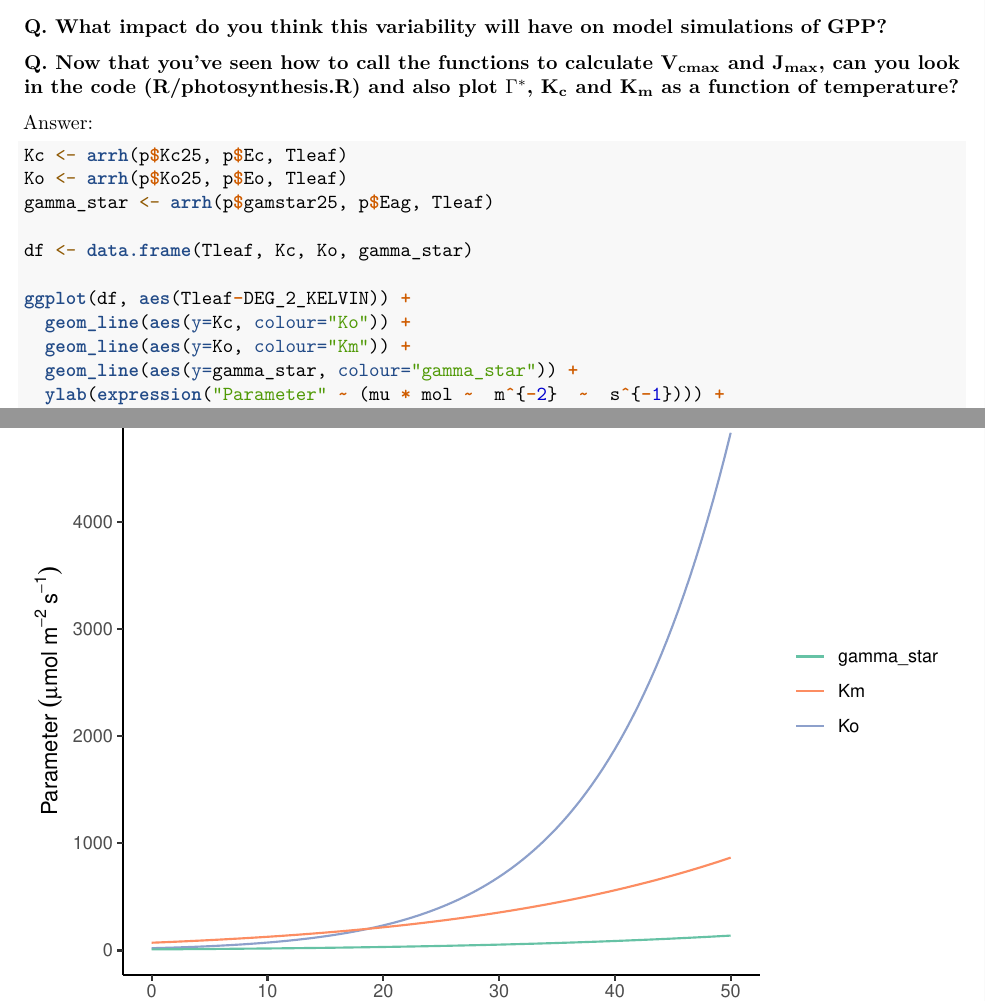
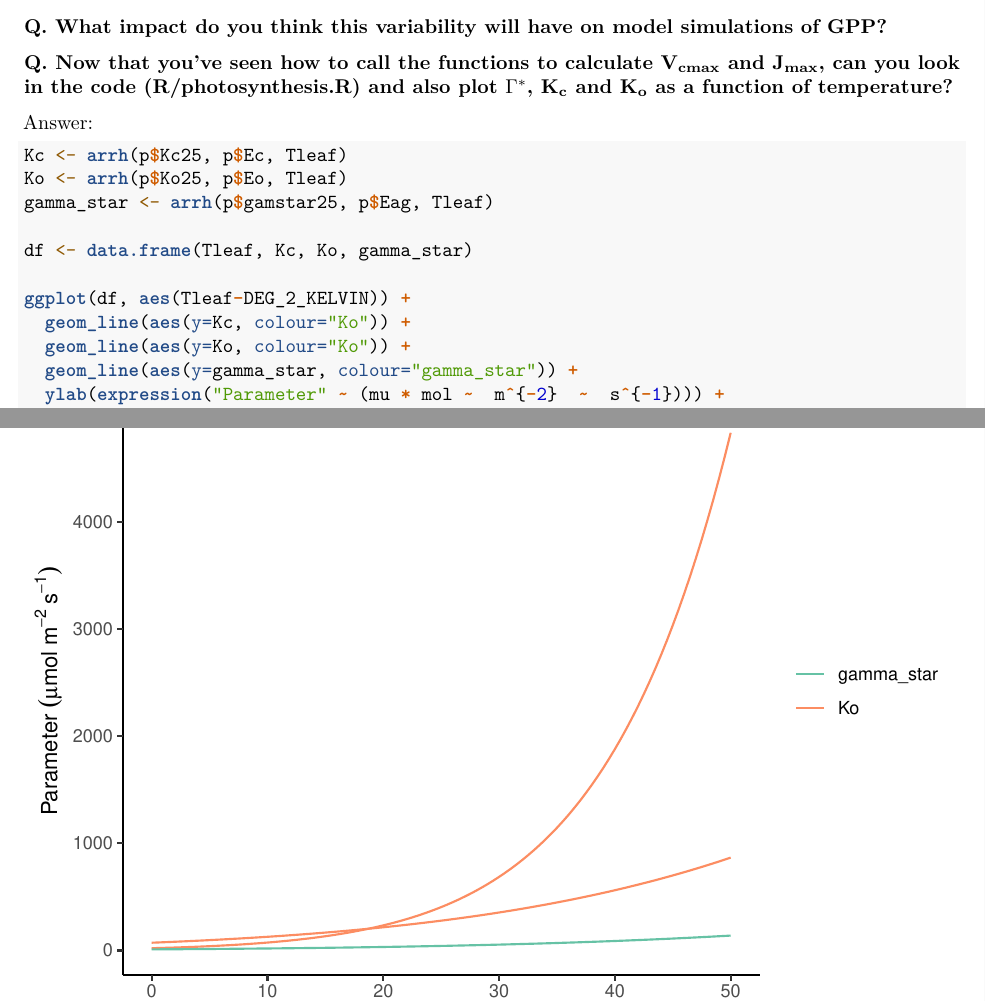
Before and after one commit to mdekauwe/BEES3041_lab_photosynthesis, an R Markdown document (BEES3041_lab.Rmd): two parts of pages 5 and 6 of 18, joined at a grey line, cut so that both start at the same text. Rendered offline with R 4.5, knitr and Pandoc, then LaTeX, with nearby package versions; some code elsewhere in the file could not run offline.

Commit message:
matching changes

````diff
--- a/BEES3041_lab.Rmd
+++ b/BEES3041_lab.Rmd
@@ -131,7 +131,7 @@ knitr::include_graphics("data/rogers.png")
 
 **Q. What impact do you think this variability will have on model simulations of GPP?**
 
-**Q. Now that you've seen how to call the functions to calculate V~cmax~ and J~max~, can you look in the code (R/photosynthesis.R) and also plot $\Gamma$$^{*}$, K~c~ and K~m~ as a function of temperature?**
+**Q. Now that you've seen how to call the functions to calculate V~cmax~ and J~max~, can you look in the code (R/photosynthesis.R) and also plot $\Gamma$$^{*}$, K~c~ and K~o~ as a function of temperature?**
 
 Answer:
 ```{r, include=TRUE}
@@ -143,7 +143,7 @@ df <- data.frame(Tleaf, Kc, Ko, gamma_star)
 
 ggplot(df, aes(Tleaf-DEG_2_KELVIN)) +
   geom_line(aes(y=Kc, colour="Ko")) +
-  geom_line(aes(y=Ko, colour="Km")) +
+  geom_line(aes(y=Ko, colour="Ko")) +
   geom_line(aes(y=gamma_star, colour="gamma_star")) +
   ylab(expression("Parameter" ~ (mu * mol ~  m^{-2}  ~  s^{-1}))) +
   xlab(expression('Temperature ('*~degree*C*')')) +
````
Also changed, not shown: 1 other file.
